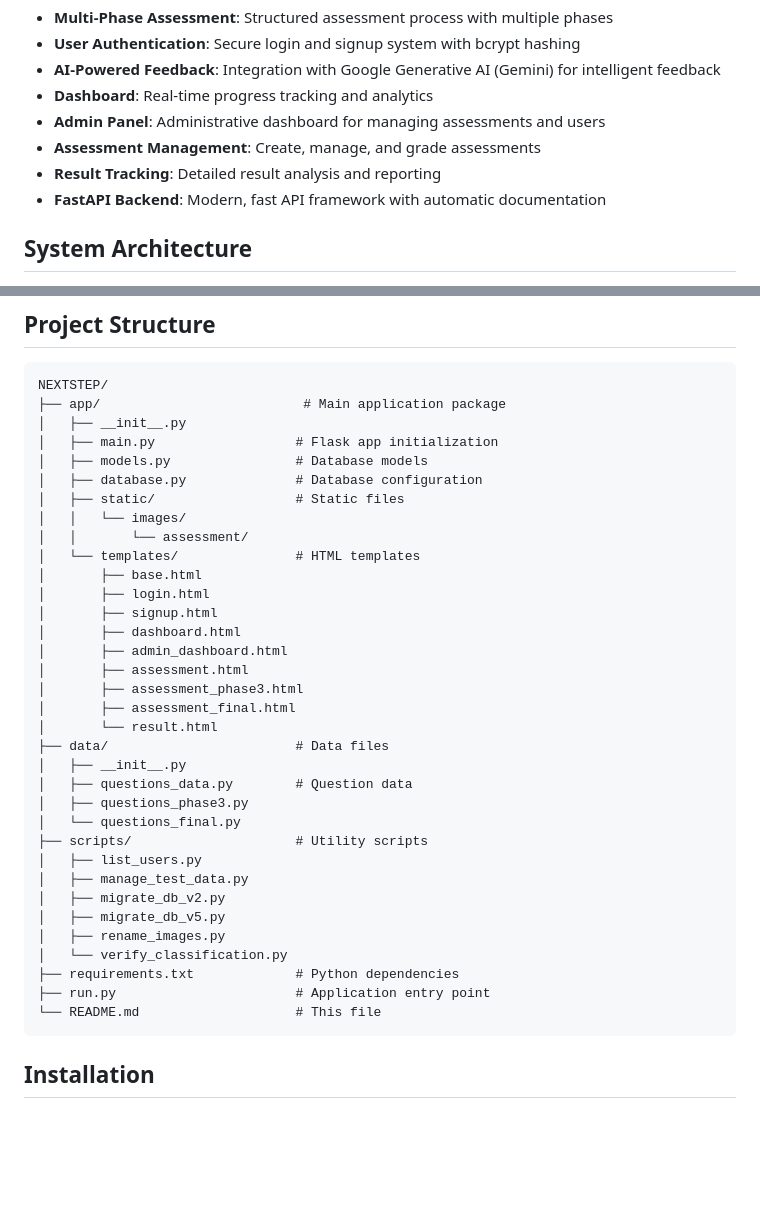
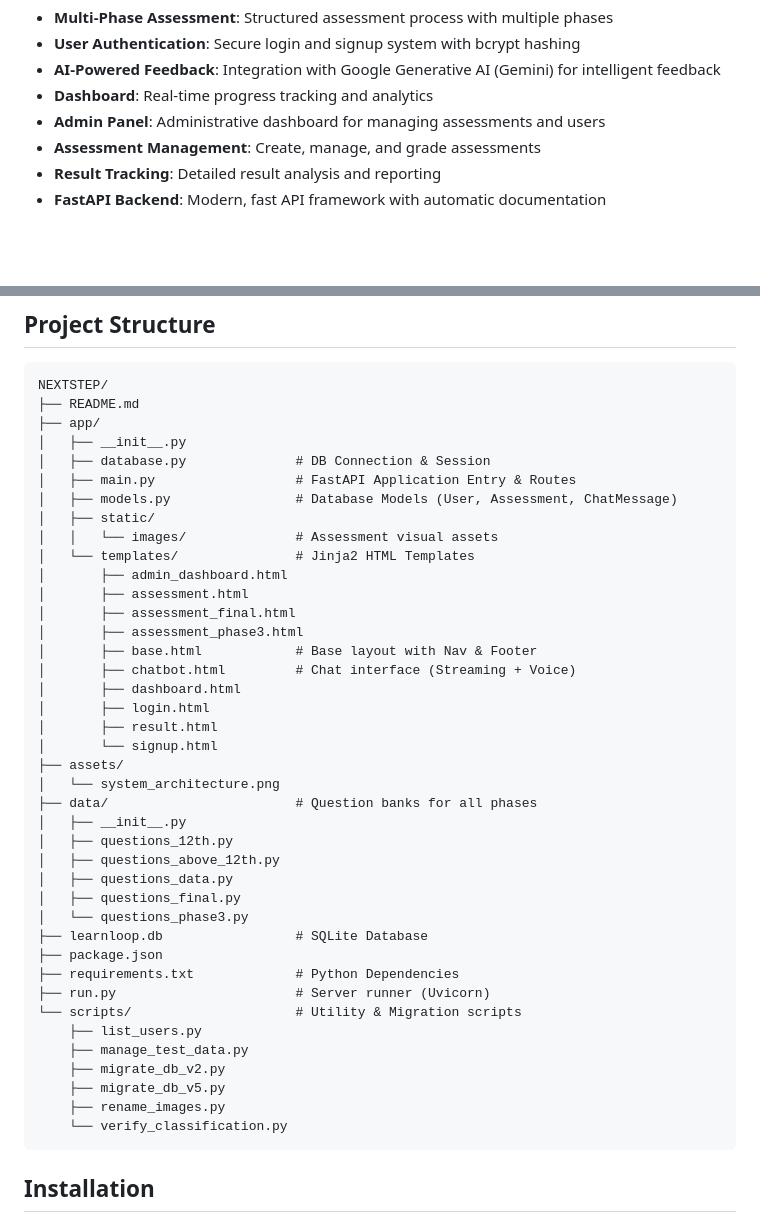
Before and after one commit to Yuvneet22/NEXTSTEP, a Markdown page: README.md, 2 parts joined by grey strips. GitHub-like rendering; blank space fills up the shorter version.

Commit message:
updated system architecture daigram
Updated project structure and system architecture details in README.

````diff
--- a/README.md
+++ b/README.md
@@ -12,5 +12,4 @@ A comprehensive AI-powered assessment and learning platform built with FastAPI.
 - **Assessment Management**: Create, manage, and grade assessments
 - **Result Tracking**: Detailed result analysis and reporting
 - **FastAPI Backend**: Modern, fast API framework with automatic documentation
-##  System Architecture
 
@@ -19,40 +21,47 @@ A comprehensive AI-powered assessment and learning platform built with FastAPI.
 
 ```
 NEXTSTEP/
-├── app/                          # Main application package
+├── README.md
+├── app/
 │   ├── __init__.py
-│   ├── main.py                  # Flask app initialization
-│   ├── models.py                # Database models
-│   ├── database.py              # Database configuration
-│   ├── static/                  # Static files
-│   │   └── images/
-│   │       └── assessment/
-│   └── templates/               # HTML templates
-│       ├── base.html
-│       ├── login.html
-│       ├── signup.html
-│       ├── dashboard.html
+│   ├── database.py              # DB Connection & Session
+│   ├── main.py                  # FastAPI Application Entry & Routes
+│   ├── models.py                # Database Models (User, Assessment, ChatMessage)
+│   ├── static/
+│   │   └── images/              # Assessment visual assets
+│   └── templates/               # Jinja2 HTML Templates
 │       ├── admin_dashboard.html
 │       ├── assessment.html
+│       ├── assessment_final.html
 │       ├── assessment_phase3.html
-│       ├── assessment_final.html
-│       └── result.html
-├── data/                        # Data files
+│       ├── base.html            # Base layout with Nav & Footer
+│       ├── chatbot.html         # Chat interface (Streaming + Voice)
+│       ├── dashboard.html
+│       ├── login.html
+│       ├── result.html
+│       └── signup.html
+├── assets/
+│   └── system_architecture.png
+├── data/                        # Question banks for all phases
 │   ├── __init__.py
-│   ├── questions_data.py        # Question data
-│   ├── questions_phase3.py
-│   └── questions_final.py
-├── scripts/                     # Utility scripts
-│   ├── list_users.py
-│   ├── manage_test_data.py
-│   ├── migrate_db_v2.py
-│   ├── migrate_db_v5.py
-│   ├── rename_images.py
-│   └── verify_classification.py
-├── requirements.txt             # Python dependencies
-├── run.py                       # Application entry point
-└── README.md                    # This file
+│   ├── questions_12th.py
+│   ├── questions_above_12th.py
+│   ├── questions_data.py
+│   ├── questions_final.py
+│   └── questions_phase3.py
+├── learnloop.db                 # SQLite Database
+├── package.json
+├── requirements.txt             # Python Dependencies
+├── run.py                       # Server runner (Uvicorn)
+└── scripts/                     # Utility & Migration scripts
+    ├── list_users.py
+    ├── manage_test_data.py
+    ├── migrate_db_v2.py
+    ├── migrate_db_v5.py
+    ├── rename_images.py
+    └── verify_classification.py
 ```
+
 
 
 
````
Also changed, not shown: other parts of README.md (+3 -0 lines).
